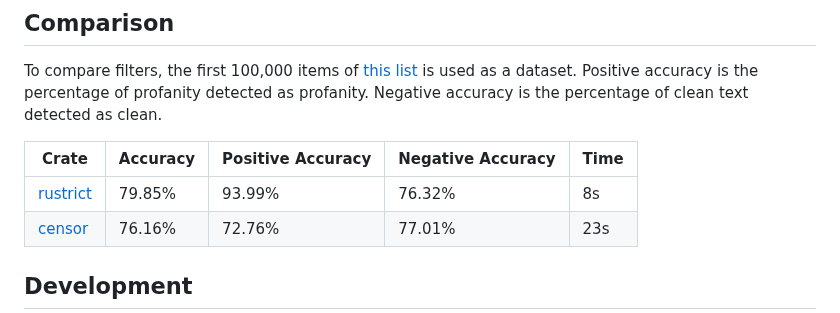
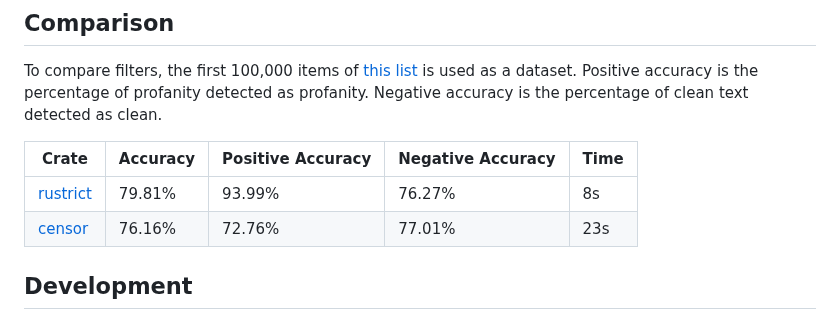
Before and after one commit to finnbear/rustrict, a Markdown page: README.md, the part around the change. GitHub-like rendering.

```diff
--- a/README.md
+++ b/README.md
@@ -178,7 +178,7 @@ is used as a dataset. Positive accuracy is the percentage of profanity detected
 
 | Crate | Accuracy | Positive Accuracy | Negative Accuracy | Time |
 |-------|----------|-------------------|-------------------|------|
-| [rustrict](https://crates.io/crates/rustrict) | 79.85%   | 93.99%            | 76.32%            | 8s   |
+| [rustrict](https://crates.io/crates/rustrict) | 79.81%   | 93.99%            | 76.27%            | 8s   |
 | [censor](https://crates.io/crates/censor) | 76.16%   | 72.76%            | 77.01%            | 23s  |
 
 ## Development
```
